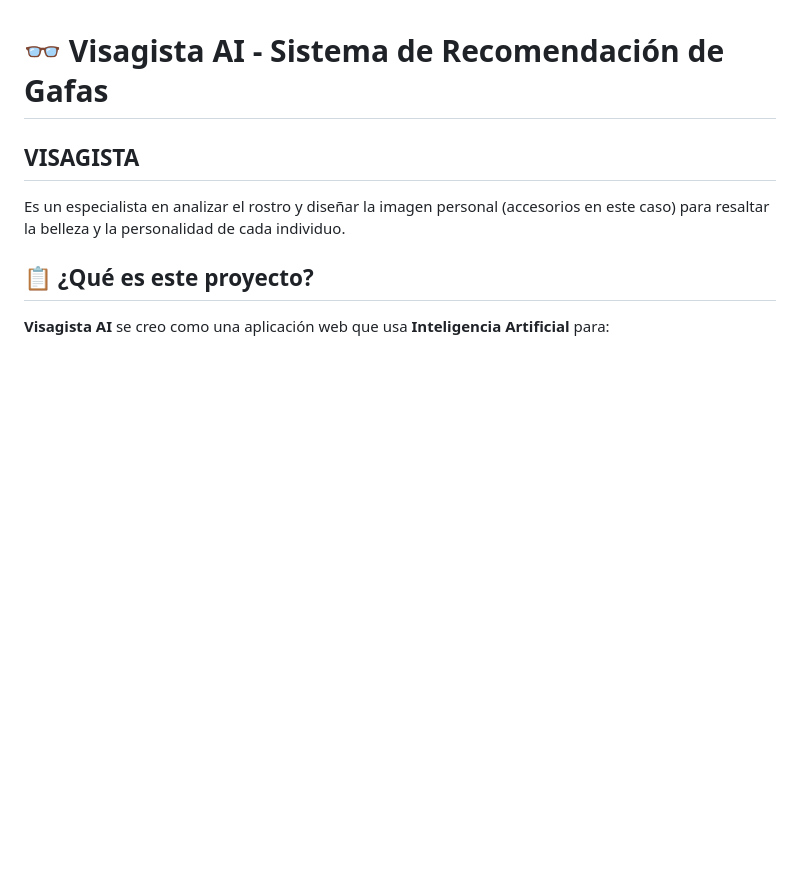
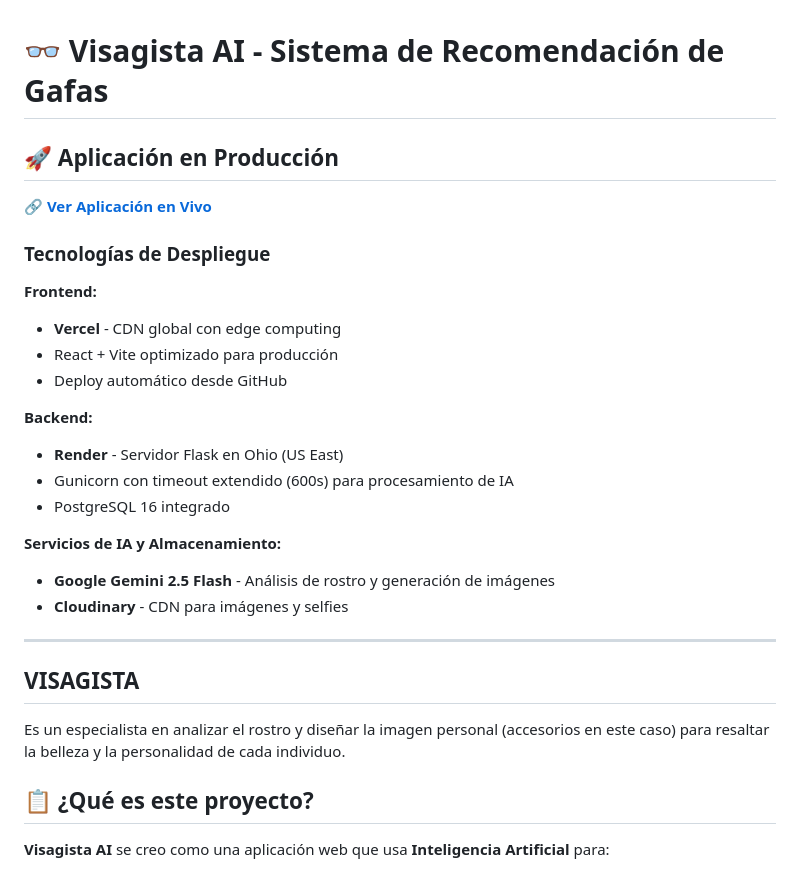
Before and after one commit to eybagit/visagista-AI-sistema-de-recomendacion-de-gafas, a Markdown page: Visagista.md, the part around the change. GitHub-like rendering; blank space fills up the shorter version.

Commit message:
add Link de Despliegue a Visagista.md

```diff
--- a/Visagista.md
+++ b/Visagista.md
@@ -1,4 +1,26 @@
 # 👓 Visagista AI - Sistema de Recomendación de Gafas
+
+## 🚀 Aplicación en Producción
+
+**[🔗 Ver Aplicación en Vivo](https://visagista-ai-sistema-de-recomendaci.vercel.app/)**
+
+### Tecnologías de Despliegue
+
+**Frontend:**
+- **Vercel** - CDN global con edge computing
+- React + Vite optimizado para producción
+- Deploy automático desde GitHub
+
+**Backend:**
+- **Render** - Servidor Flask en Ohio (US East)
+- Gunicorn con timeout extendido (600s) para procesamiento de IA
+- PostgreSQL 16 integrado
+
+**Servicios de IA y Almacenamiento:**
+- **Google Gemini 2.5 Flash** - Análisis de rostro y generación de imágenes
+- **Cloudinary** - CDN para imágenes y selfies
+
+---
 
 ## VISAGISTA
 
```
